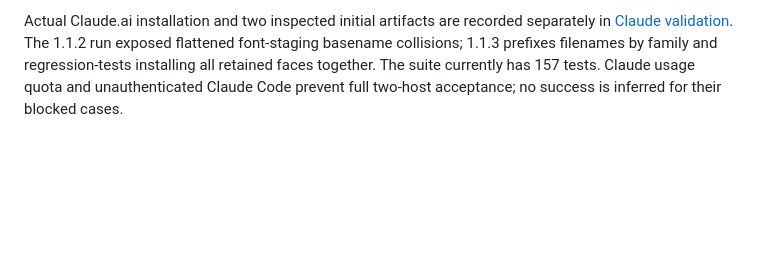
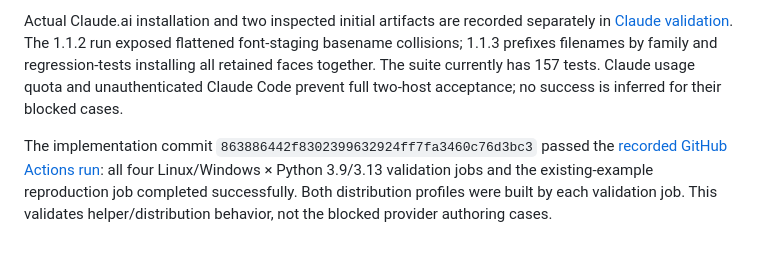
Before and after one commit to Everton-baptista/skill-slidegenai, a Markdown page: docs/VALIDATION.md, the part around the change. Drawn GitHub-style; blank space fills up the shorter version.

```diff
--- a/docs/VALIDATION.md
+++ b/docs/VALIDATION.md
@@ -110,3 +110,5 @@ The ZIP has exactly one top folder, brand-presentations; repository examples, te
 The full 140-font ZIP was actually submitted and rejected by Claude.ai at an observed 30 MB uncompressed limit. `package_skill.py --profile claude-ai --output dist/brand-presentations-claude-ai.zip` retains all 46 families and original licenses with 53 original normal/display/expressive faces. It preserves original binary hashes, normalizes font filenames for upload, rewrites the font manifest and local CSS to the retained inventory, and records omitted paths and the complete source-manifest hash in DISTRIBUTION.json. It refuses a profile exceeding 29,000,000 uncompressed bytes. Full source files remain unchanged. Profile tests independently extract/run the installed checker, compare retained originals and licenses byte-for-byte and check the archive size and complete source inventory. Reduced face coverage is an explicit distribution constraint, not a visual rendering certification.
 
 Actual Claude.ai installation and two inspected initial artifacts are recorded separately in [Claude validation](CLAUDE_VALIDATION.md). The 1.1.2 run exposed flattened font-staging basename collisions; 1.1.3 prefixes filenames by family and regression-tests installing all retained faces together. The suite currently has 157 tests. Claude usage quota and unauthenticated Claude Code prevent full two-host acceptance; no success is inferred for their blocked cases.
+
+The implementation commit `863886442f8302399632924ff7fa3460c76d3bc3` passed the [recorded GitHub Actions run](https://github.com/Everton-baptista/skill-slidegenai/actions/runs/39193657101): all four Linux/Windows × Python 3.9/3.13 validation jobs and the existing-example reproduction job completed successfully. Both distribution profiles were built by each validation job. This validates helper/distribution behavior, not the blocked provider authoring cases.
```
Also changed, not shown: README.md (+7 -3 lines).
